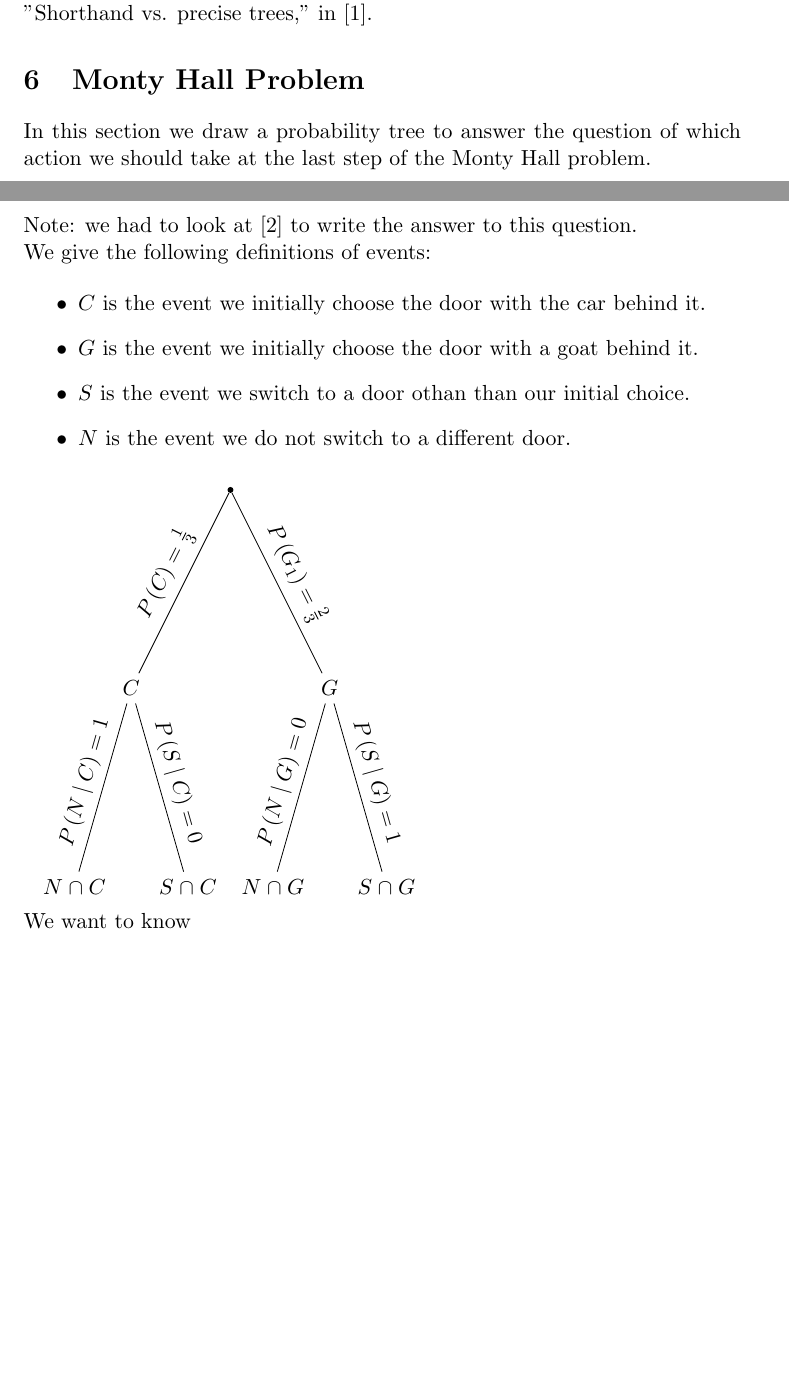
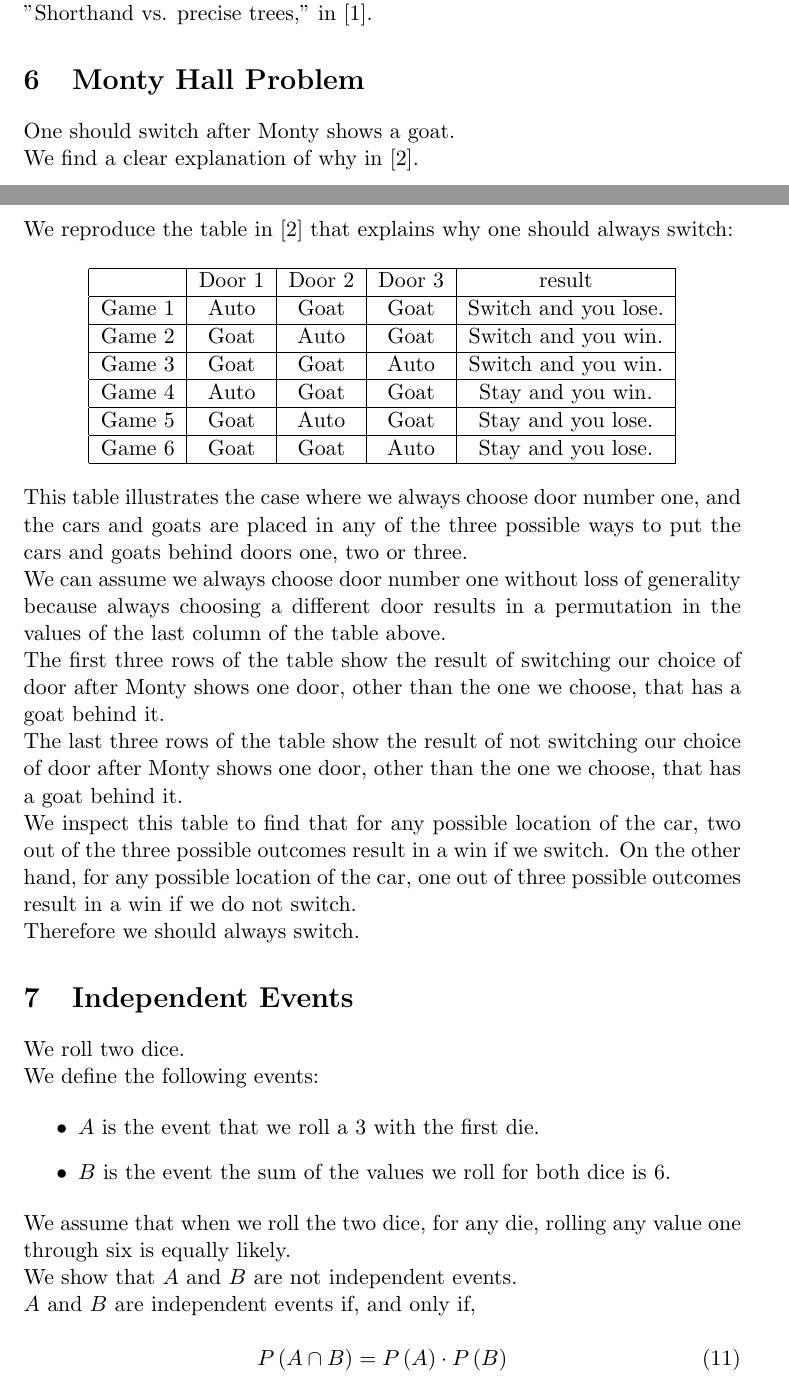
Before and after one commit to jhancock1975/mit-intro-to-stats-18.05, a LaTeX document (slides-3/slides-3-questions.tex): two parts of pages 4 and 5 of 6, joined at a grey line, cut so that both start at the same text, the shorter picture padded with empty space. Compiled offline with pdfLaTeX.

Commit message:
finish monty hall and independent prob questions

```diff
--- a/slides-3/slides-3-questions.tex
+++ b/slides-3/slides-3-questions.tex
@@ -309,52 +309,67 @@ titled, "Shorthand vs. precise trees," in \cite{slides3}.
 
 \section{Monty Hall Problem}
 
-In this section we draw a probability tree to answer the question
-of which action we should take at the last step of the Monty Hall
-problem.
+One should switch after Monty shows a goat.
 
+We find a clear explanation of why in \cite{paradeMag}.
 
-Note: we had to look at \cite{slides3Answers} to write the answer
-to this question.
+We reproduce the table in \cite{paradeMag} that explains why one should
+always switch:
 
-We give the following definitions of events:
+\begin{center}
+  \begin{tabular}{ | c | c | c | c | c |}
+    \hline
+     & Door 1 & Door 2 & Door 3 & result \\ \hline
+    Game 1 & Auto & Goat & Goat & Switch and you lose. \\ \hline
+    Game 2 & Goat & Auto & Goat & Switch and you win. \\ \hline
+    Game 3 & Goat & Goat & Auto & Switch and you win. \\ \hline
+    Game 4 & Auto & Goat & Goat & Stay and you win. \\ \hline
+    Game 5 & Goat & Auto & Goat & Stay and you lose. \\ \hline
+    Game 6 & Goat & Goat & Auto & Stay and you lose.\\ \hline
+  \end{tabular}
+\end{center}
+
+This table illustrates the case where we always choose door number one,
+and the cars and goats are placed in any of the three possible ways
+to put the cars and goats behind doors one, two or three.
+
+We can assume we always choose door number one without loss of
+generality because always choosing a different door results
+in a permutation in the values of the last column of the table above.
+
+The first three rows of the table show the result of switching our
+choice of door after Monty shows one door, other than the one we choose,
+that has a goat behind it.
+
+The last three rows of the table show the result of not switching our
+choice of door after Monty shows one door, other than the one we choose,
+that has a goat behind it.
+
+We inspect this table to find that for any possible location of the
+car, two out of the three possible outcomes result in a win if we
+switch.  On the other hand, for any possible location of the car,
+one out of three possible outcomes result in a win if we do not switch.
+
+Therefore we should always switch.
+
+\section{Independent Events}
+
+We roll two dice.
+
+We define the following events:
 
 \begin{itemize}
-\item $C$ is the event we initially choose the door with the car behind
-  it.
-\item $G$ is the event we initially choose the door with a goat behind
-  it.
-\item $S$ is the event we switch to a door othan than our
-  initial choice.
-\item $N$ is the event we do not switch to a different door.
+  \item $A$ is the event that we roll a 3 with the first die.
+  \item $B$ is the event the sum of the values we roll for both dice is 6.
 \end{itemize}
 
-\begin{tikzpicture}[grow=down, sloped]
-\node[end, label=] {}
-    child {
-        node[bag] {$C$}
-        child {
-          node[bag] {$N \cap C$}
-          edge from parent node[above] {$P \left( N \mid C \right) = 1$}
-        }
-        child {
-          node[bag] {$S \cap C$}
-          edge from parent node[above]  { $P \left( S \mid C \right) =  0$}
-        }
-        edge from parent node[above] {$P \left( C \right) = \frac{1}{3}$}
-    }
-    child {
-        node[bag] {$G$}
-        child {
-          node[bag] {$N \cap G$}
-          edge from parent node[above] {$P \left( N \mid G \right) = 0$}
-        }
-        child {
-          node[bag] {$S \cap G$}
-          edge from parent node[above]  {$ P \left( S \mid G \right) = 1$}
-        }
-        edge from parent node[above]  {$P \left( G_{1} \right) = \frac{2}{3}$}
-    };
-\end{tikzpicture}
+We assume that when we roll the two dice, for any die, rolling any
+value one through six is equally likely.
 
-We want to know
+We show that $A$ and $B$ are not independent events.
+
+$A$ and $B$ are independent events if, and only if,
+
+\begin{equation}
+  P \left( A \cap B \right) = P \left( A \right) \cdot P \left( B \right)
+\end{equation}
```
Also changed, not shown: slides-3/biblio.bib (+7 -0 lines), slides-3/slides-3-questions.pdf, slides-3/slides-3-questions.tex (33 more changed lines).
